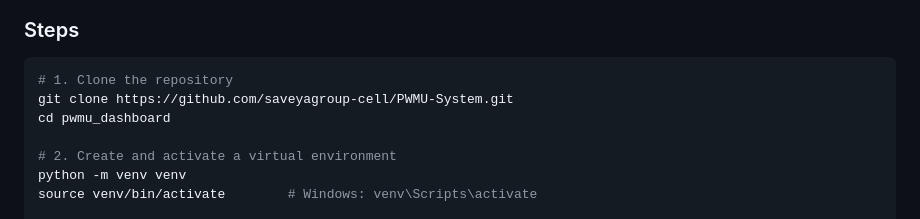
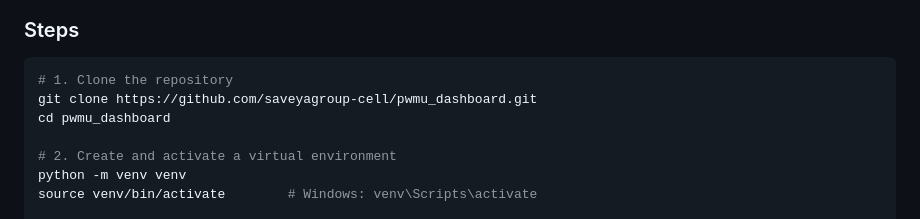
Before and after one commit to saveyagroup-cell/pwmu_dashboard, a Markdown page: README.md, the part around the change. Rendered like a GitHub page.

Commit message:
add a repo link

````diff
--- a/README.md
+++ b/README.md
@@ -72,7 +72,7 @@ pwmu_dashboard/
 
 ```bash
 # 1. Clone the repository
-git clone https://github.com/saveyagroup-cell/PWMU-System.git
+git clone https://github.com/saveyagroup-cell/pwmu_dashboard.git
 cd pwmu_dashboard
 
 # 2. Create and activate a virtual environment
````
